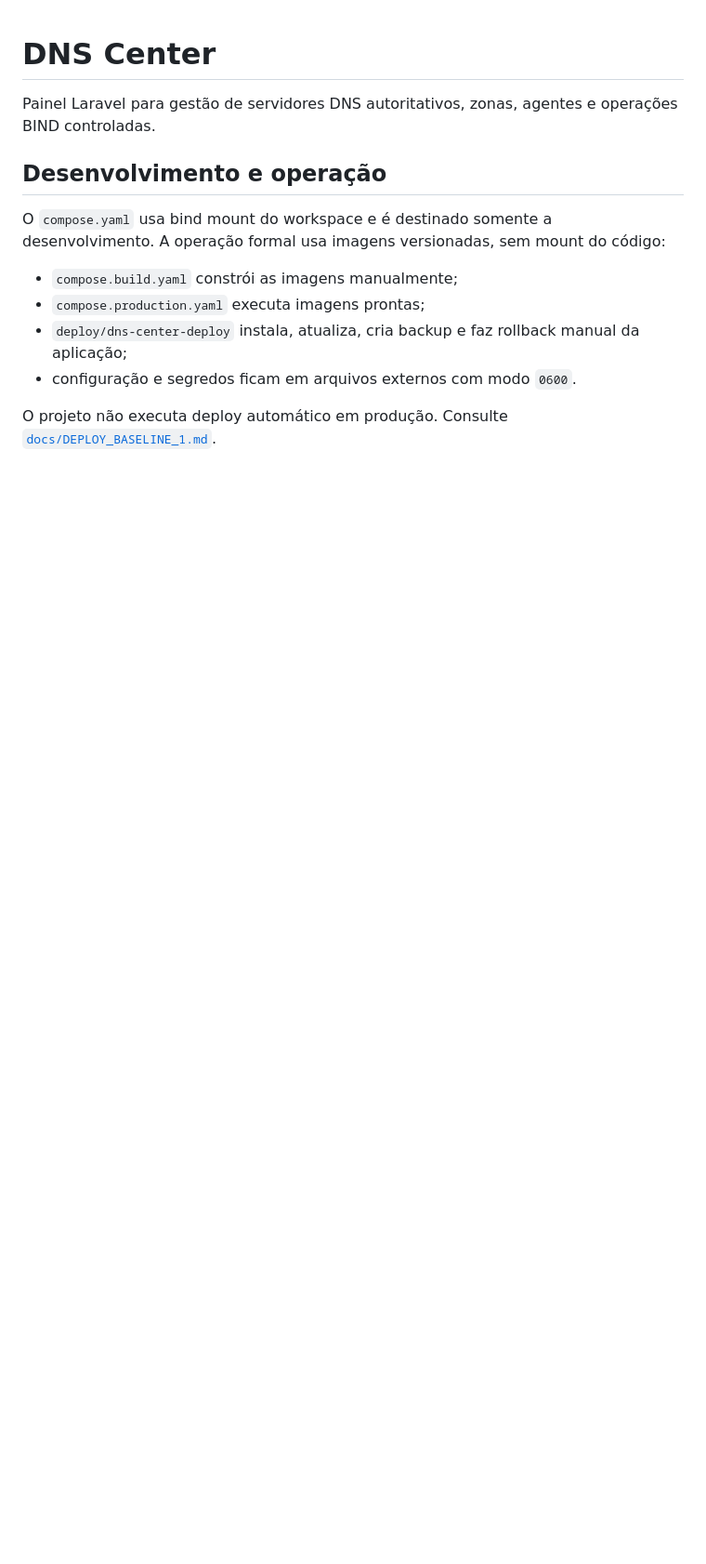
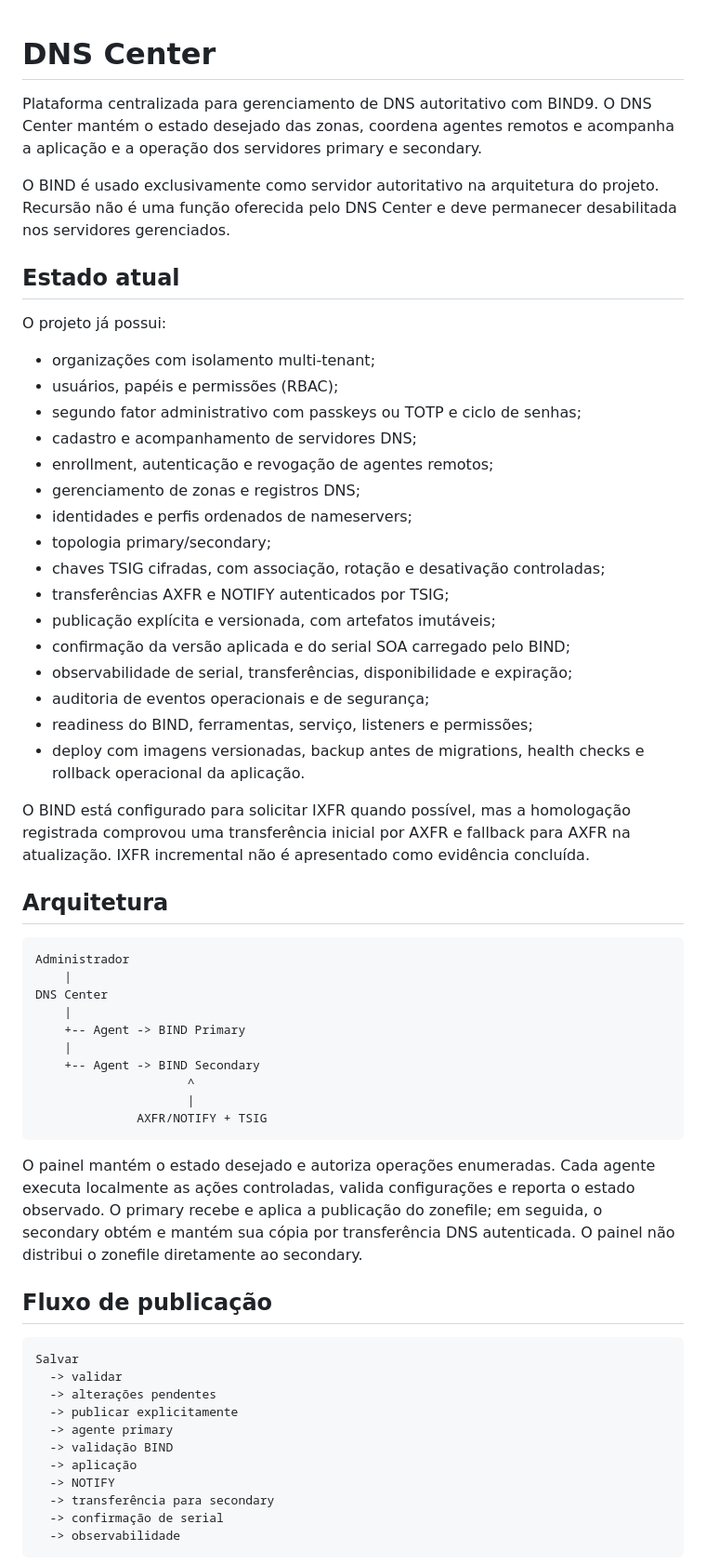
Before and after one commit to TrevizamNetwork001/painel-para-dns-autoritativo, a Markdown page: README.md, the part around one of its changes. Shown at 93% size. Drawn GitHub-style; blank space fills up the shorter version.

Commit message:
docs: atualiza documentacao principal do dns center

````diff
--- a/README.md
+++ b/README.md
@@ -1,19 +1,73 @@
 # DNS Center
 
-Painel Laravel para gestão de servidores DNS autoritativos, zonas, agentes e
-operações BIND controladas.
+Plataforma centralizada para gerenciamento de DNS autoritativo com BIND9.
+O DNS Center mantém o estado desejado das zonas, coordena agentes remotos e
+acompanha a aplicação e a operação dos servidores primary e secondary.
 
-## Desenvolvimento e operação
+O BIND é usado exclusivamente como servidor autoritativo na arquitetura do
+projeto. Recursão não é uma função oferecida pelo DNS Center e deve permanecer
+desabilitada nos servidores gerenciados.
 
-O `compose.yaml` usa bind mount do workspace e é destinado somente a
-desenvolvimento. A operação formal usa imagens versionadas, sem mount do
-código:
+## Estado atual
 
-- `compose.build.yaml` constrói as imagens manualmente;
-- `compose.production.yaml` executa imagens prontas;
-- `deploy/dns-center-deploy` instala, atualiza, cria backup e faz rollback
-  manual da aplicação;
-- configuração e segredos ficam em arquivos externos com modo `0600`.
+O projeto já possui:
 
-O projeto não executa deploy automático em produção. Consulte
-[`docs/DEPLOY_BASELINE_1.md`](docs/DEPLOY_BASELINE_1.md).
+- organizações com isolamento multi-tenant;
+- usuários, papéis e permissões (RBAC);
+- segundo fator administrativo com passkeys ou TOTP e ciclo de senhas;
+- cadastro e acompanhamento de servidores DNS;
+- enrollment, autenticação e revogação de agentes remotos;
+- gerenciamento de zonas e registros DNS;
+- identidades e perfis ordenados de nameservers;
+- topologia primary/secondary;
+- chaves TSIG cifradas, com associação, rotação e desativação controladas;
+- transferências AXFR e NOTIFY autenticados por TSIG;
+- publicação explícita e versionada, com artefatos imutáveis;
+- confirmação da versão aplicada e do serial SOA carregado pelo BIND;
+- observabilidade de serial, transferências, disponibilidade e expiração;
+- auditoria de eventos operacionais e de segurança;
+- readiness do BIND, ferramentas, serviço, listeners e permissões;
+- deploy com imagens versionadas, backup antes de migrations, health checks e
+  rollback operacional da aplicação.
+
+O BIND está configurado para solicitar IXFR quando possível, mas a homologação
+registrada comprovou uma transferência inicial por AXFR e fallback para AXFR
+na atualização. IXFR incremental não é apresentado como evidência concluída.
+
+## Arquitetura
+
+```text
+Administrador
+    |
+DNS Center
+    |
+    +-- Agent -> BIND Primary
+    |
+    +-- Agent -> BIND Secondary
+                     ^
+                     |
+              AXFR/NOTIFY + TSIG
+```
+
+O painel mantém o estado desejado e autoriza operações enumeradas. Cada agente
+executa localmente as ações controladas, valida configurações e reporta o estado
+observado. O primary recebe e aplica a publicação do zonefile; em seguida, o
+secondary obtém e mantém sua cópia por transferência DNS autenticada. O painel
+não distribui o zonefile diretamente ao secondary.
+
+## Fluxo de publicação
+
+```text
+Salvar
+  -> validar
+  -> alterações pendentes
+  -> publicar explicitamente
+  -> agente primary
+  -> validação BIND
+  -> aplicação
+  -> NOTIFY
+  -> transferência para secondary
+  -> confirmação de serial
+  -> observabilidade
+```
+
````
Also changed, not shown: other parts of README.md (+157 -46 lines).
